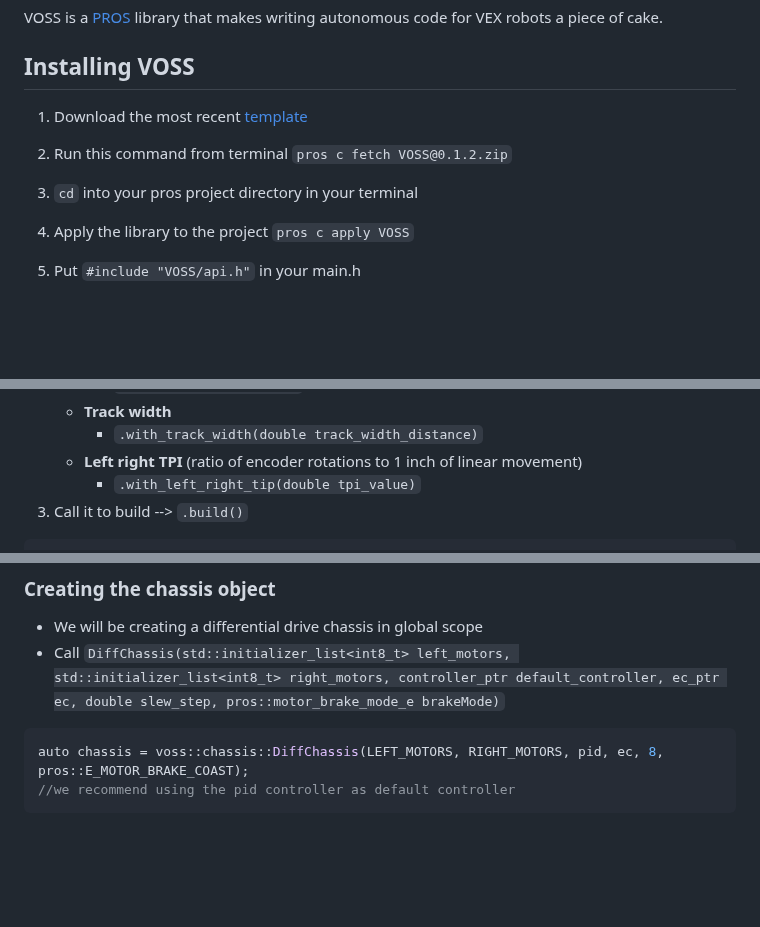
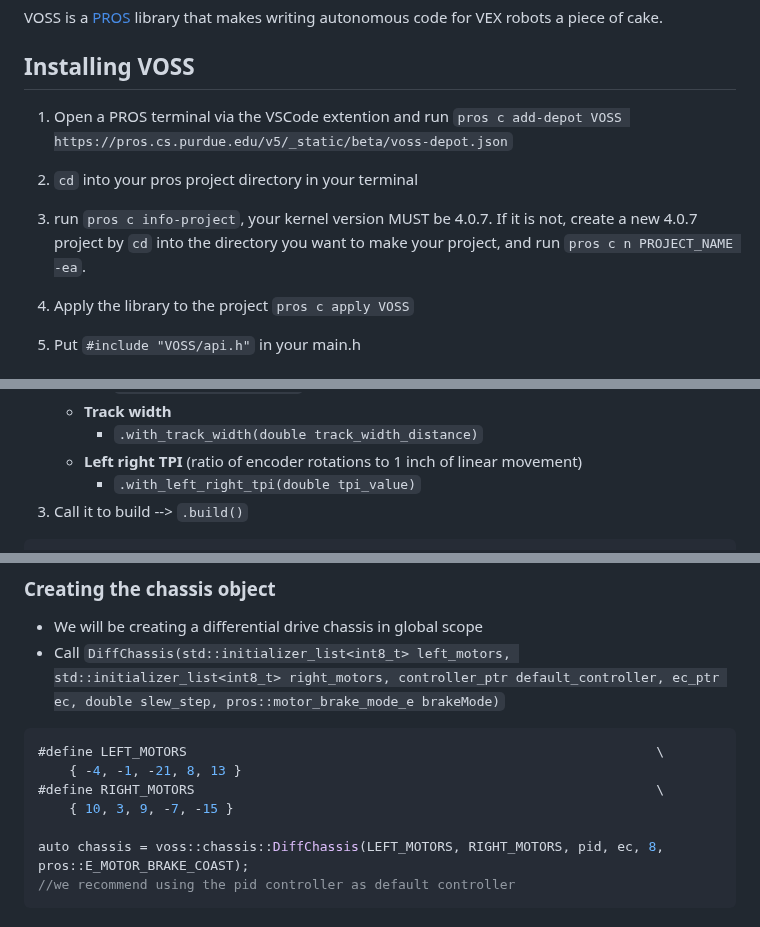
Before and after one commit to purduesigbots/VOSS, a Markdown page: README.md, 3 parts joined by grey strips. GitHub-like rendering; blank space fills up the shorter version.

Commit message:
Update README.md (#100)
* Update README.md

* Update README.md

* Update README.md

---------

Co-authored-by: THERocky <101498190+Rocky14683@users.noreply.github.com>

````diff
--- a/README.md
+++ b/README.md
@@ -4,11 +4,10 @@
 VOSS is a [PROS](https://pros.cs.purdue.edu/) library that makes writing autonomous code for VEX robots a piece of cake.
 
 ## Installing VOSS
-1. Download the most recent [template](https://github.com/purduesigbots/VOSS/releases/tag/0.1.2)
+1. Open a PROS terminal via the VSCode extention and run `pros c add-depot VOSS https://pros.cs.purdue.edu/v5/_static/beta/voss-depot.json`
 
-2. Run this command from terminal `pros c fetch VOSS@0.1.2.zip`
-
-3.  `cd` into your pros project directory in your terminal
+2.  `cd` into your pros project directory in your terminal
+3.  run `pros c info-project`, your kernel version MUST be 4.0.7. If it is not, create a new 4.0.7 project by `cd` into the directory you want to make your project, and run `pros c n PROJECT_NAME -ea`.
 
 4. Apply the library to the project `pros c apply VOSS`
 
@@ -51,7 +50,7 @@ auto ec = voss::controller::ExitConditions::new_conditions()
     * **Track width**
       - `.with_track_width(double track_width_distance)`
     * **Left right TPI** (ratio of encoder rotations to 1 inch of linear movement)
-      - `.with_left_right_tip(double tpi_value)`
+      - `.with_left_right_tpi(double tpi_value)`
 3. Call it to build --> `.build()`
 ```cpp
 auto odom = voss::localizer::TrackingWheelLocalizerBuilder::new_builder()
@@ -205,6 +204,11 @@ auto arc = voss::controller::ArcPIDControllerBuilder(odom)
 * We will be creating a differential drive chassis in global scope
 * Call `DiffChassis(std::initializer_list<int8_t> left_motors, std::initializer_list<int8_t> right_motors, controller_ptr default_controller, ec_ptr ec, double slew_step, pros::motor_brake_mode_e brakeMode)`
 ```cpp
+#define LEFT_MOTORS                                                            \
+    { -4, -1, -21, 8, 13 }
+#define RIGHT_MOTORS                                                           \
+    { 10, 3, 9, -7, -15 }
+
 auto chassis = voss::chassis::DiffChassis(LEFT_MOTORS, RIGHT_MOTORS, pid, ec, 8, pros::E_MOTOR_BRAKE_COAST);
 //we recommend using the pid controller as default controller
 ```
````
Also changed, not shown: other parts of README.md (+1 -1 lines).
